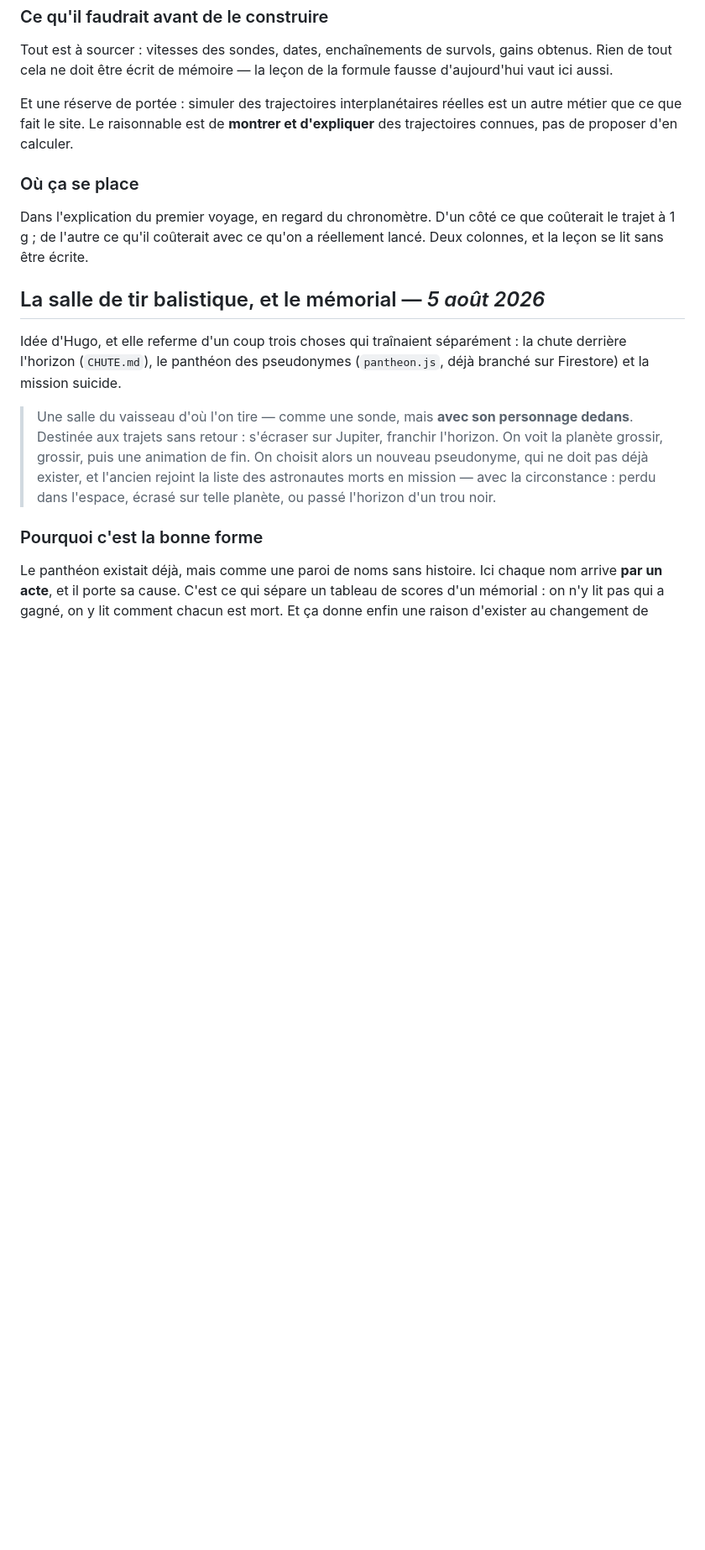
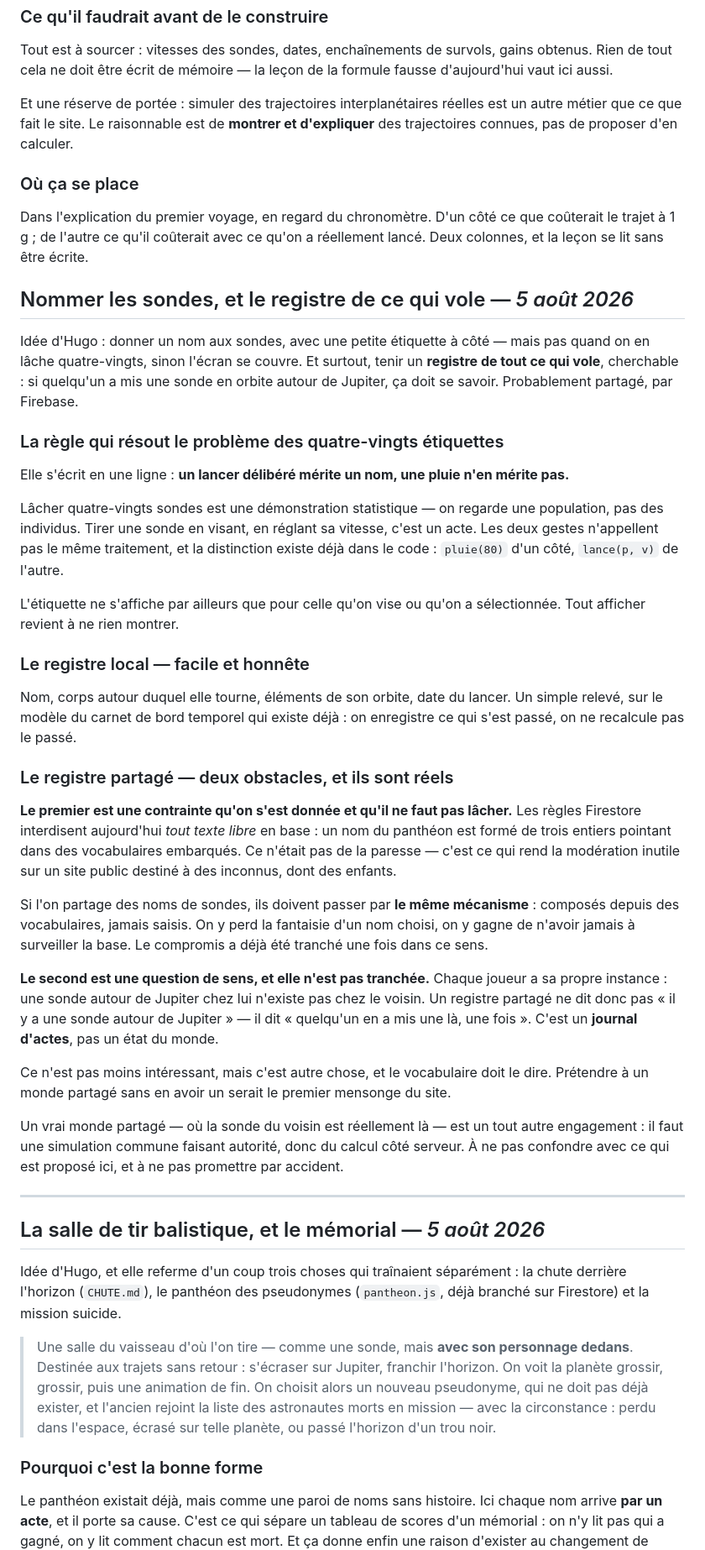
Before and after one commit to hugohismans/periastre, a Markdown page: IDEES.md, the part around the change. Shown at 84% size. Rendered like a GitHub page; blank space fills up the shorter version.

Commit message:
Nommer les sondes, et le registre de ce qui vole
Idee d'Hugo : un nom pour chaque sonde, une petite etiquette — mais pas quand on
en lache quatre-vingts — et surtout un registre cherchable de tout ce qui vole,
probablement partage par Firebase.

LA REGLE DES QUATRE-VINGTS ETIQUETTES tient en une ligne : un lancer delibere
merite un nom, une pluie n'en merite pas. Lacher quatre-vingts sondes est une
demonstration statistique, on regarde une population ; tirer en visant est un
acte. La distinction existe deja dans le code, pluie() d'un cote, lance() de
l'autre. Et l'etiquette ne s'affiche que pour celle qu'on vise.

DEUX OBSTACLES AU PARTAGE, tous deux reels.

Le premier est une contrainte qu'on s'est donnee et qu'il ne faut pas lacher :
les regles Firestore interdisent TOUT texte libre en base, un nom du pantheon
etant forme de trois entiers pointant dans des vocabulaires embarques. Ce
n'etait pas de la paresse — c'est ce qui rend la moderation inutile sur un site
public destine a des inconnus, dont des enfants. Des noms de sondes partages
devront passer par le meme mecanisme.

Le second n'est pas tranche : chaque joueur a son instance. Une sonde autour de
Jupiter chez lui n'existe pas chez le voisin. Un registre partage ne dit donc
pas « il y a une sonde autour de Jupiter », il dit « quelqu'un en a mis une la,
une fois ». C'est un JOURNAL D'ACTES, pas un etat du monde — ce n'est pas moins
interessant, mais c'est autre chose, et le vocabulaire doit le dire. Pretendre a
un monde partage sans en avoir un serait le premier mensonge du site.

Co-Authored-By: Claude Opus 5 <noreply@anthropic.com>

```diff
--- a/IDEES.md
+++ b/IDEES.md
@@ -583,6 +583,64 @@ Dans l'explication du premier voyage, en regard du chronomètre. D'un côté ce
 que coûterait le trajet à 1 g ; de l'autre ce qu'il coûterait avec ce qu'on a
 réellement lancé. Deux colonnes, et la leçon se lit sans être écrite.
 
+
+## Nommer les sondes, et le registre de ce qui vole — *5 août 2026*
+
+Idée d'Hugo : donner un nom aux sondes, avec une petite étiquette à côté — mais
+pas quand on en lâche quatre-vingts, sinon l'écran se couvre. Et surtout, tenir
+un **registre de tout ce qui vole**, cherchable : si quelqu'un a mis une sonde
+en orbite autour de Jupiter, ça doit se savoir. Probablement partagé, par
+Firebase.
+
+### La règle qui résout le problème des quatre-vingts étiquettes
+
+Elle s'écrit en une ligne : **un lancer délibéré mérite un nom, une pluie n'en
+mérite pas.**
+
+Lâcher quatre-vingts sondes est une démonstration statistique — on regarde une
+population, pas des individus. Tirer une sonde en visant, en réglant sa vitesse,
+c'est un acte. Les deux gestes n'appellent pas le même traitement, et la
+distinction existe déjà dans le code : `pluie(80)` d'un côté, `lance(p, v)` de
+l'autre.
+
+L'étiquette ne s'affiche par ailleurs que pour celle qu'on vise ou qu'on a
+sélectionnée. Tout afficher revient à ne rien montrer.
+
+### Le registre local — facile et honnête
+
+Nom, corps autour duquel elle tourne, éléments de son orbite, date du lancer.
+Un simple relevé, sur le modèle du carnet de bord temporel qui existe déjà :
+on enregistre ce qui s'est passé, on ne recalcule pas le passé.
+
+### Le registre partagé — deux obstacles, et ils sont réels
+
+**Le premier est une contrainte qu'on s'est donnée et qu'il ne faut pas
+lâcher.** Les règles Firestore interdisent aujourd'hui *tout texte libre* en
+base : un nom du panthéon est formé de trois entiers pointant dans des
+vocabulaires embarqués. Ce n'était pas de la paresse — c'est ce qui rend la
+modération inutile sur un site public destiné à des inconnus, dont des enfants.
+
+Si l'on partage des noms de sondes, ils doivent passer par **le même
+mécanisme** : composés depuis des vocabulaires, jamais saisis. On y perd la
+fantaisie d'un nom choisi, on y gagne de n'avoir jamais à surveiller la base.
+Le compromis a déjà été tranché une fois dans ce sens.
+
+**Le second est une question de sens, et elle n'est pas tranchée.** Chaque
+joueur a sa propre instance : une sonde autour de Jupiter chez lui n'existe pas
+chez le voisin. Un registre partagé ne dit donc pas « il y a une sonde autour de
+Jupiter » — il dit « quelqu'un en a mis une là, une fois ». C'est un **journal
+d'actes**, pas un état du monde.
+
+Ce n'est pas moins intéressant, mais c'est autre chose, et le vocabulaire doit
+le dire. Prétendre à un monde partagé sans en avoir un serait le premier
+mensonge du site.
+
+Un vrai monde partagé — où la sonde du voisin est réellement là — est un tout
+autre engagement : il faut une simulation commune faisant autorité, donc du
+calcul côté serveur. À ne pas confondre avec ce qui est proposé ici, et à ne pas
+promettre par accident.
+
+---
 
 ## La salle de tir balistique, et le mémorial — *5 août 2026*
 
```
